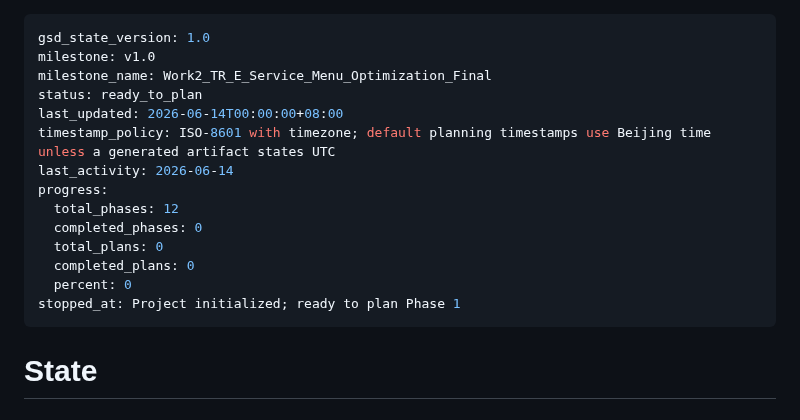
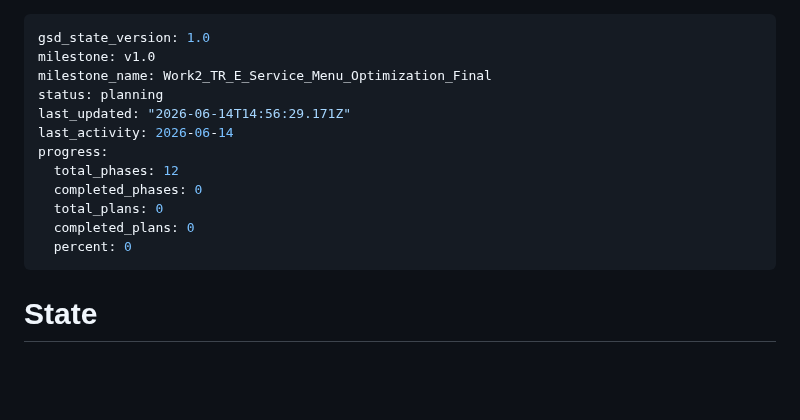
Before and after one commit to ajandxx-cloud/work2_menu, a Markdown page: .planning/STATE.md, the part around one of its changes. GitHub-like rendering; blank space fills up the shorter version.

Commit message:
docs(state): record phase 1 context session

```diff
--- a/.planning/STATE.md
+++ b/.planning/STATE.md
@@ -2,9 +2,8 @@
 gsd_state_version: 1.0
 milestone: v1.0
 milestone_name: Work2_TR_E_Service_Menu_Optimization_Final
-status: ready_to_plan
-last_updated: 2026-06-14T00:00:00+08:00
-timestamp_policy: ISO-8601 with timezone; default planning timestamps use Beijing time unless a generated artifact states UTC
+status: planning
+last_updated: "2026-06-14T14:56:29.171Z"
 last_activity: 2026-06-14
 progress:
   total_phases: 12
@@ -12,7 +11,6 @@ progress:
   total_plans: 0
   completed_plans: 0
   percent: 0
-stopped_at: Project initialized; ready to plan Phase 1
 ---
 
 # State
```
Also changed, not shown: other parts of .planning/STATE.md (+6 -0 lines).
